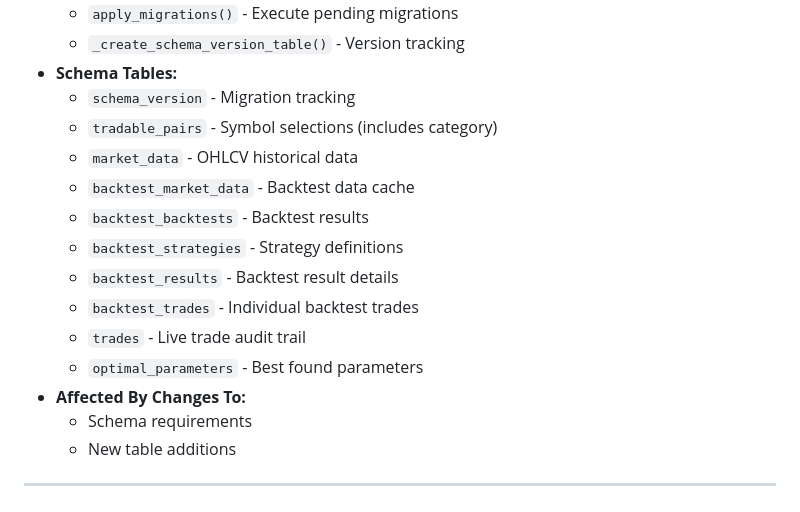
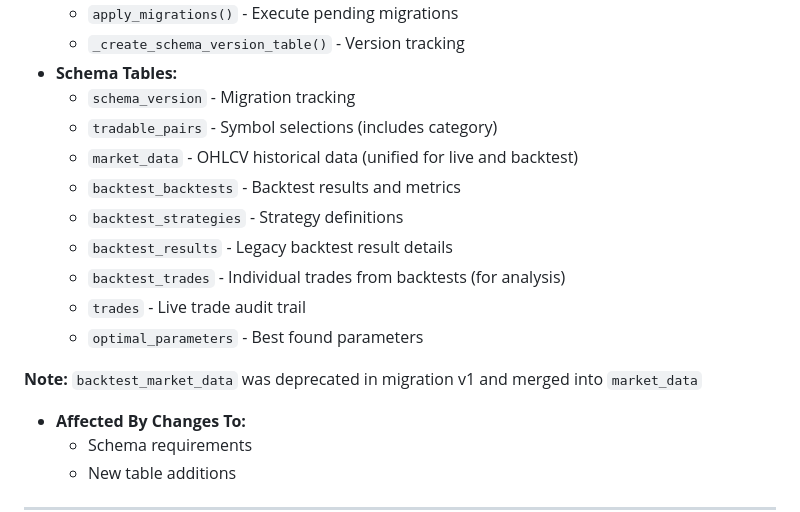
Before and after one commit to koimabrian/fx_trading_bot_modified, a Markdown page: COMPONENTS.md, the part around the change. GitHub-like rendering.

Commit message:
Clarify database schema: remove deprecated backtest_market_data, explain table purposes
Co-authored-by: koimabrian <179785235+koimabrian@users.noreply.github.com>

```diff
--- a/COMPONENTS.md
+++ b/COMPONENTS.md
@@ -401,14 +401,15 @@ RSI    MACD    EMA       SMA
 - **Schema Tables:**
   - `schema_version` - Migration tracking
   - `tradable_pairs` - Symbol selections (includes category)
-  - `market_data` - OHLCV historical data
-  - `backtest_market_data` - Backtest data cache
-  - `backtest_backtests` - Backtest results
+  - `market_data` - OHLCV historical data (unified for live and backtest)
+  - `backtest_backtests` - Backtest results and metrics
   - `backtest_strategies` - Strategy definitions
-  - `backtest_results` - Backtest result details
-  - `backtest_trades` - Individual backtest trades
+  - `backtest_results` - Legacy backtest result details
+  - `backtest_trades` - Individual trades from backtests (for analysis)
   - `trades` - Live trade audit trail
   - `optimal_parameters` - Best found parameters
+
+**Note:** `backtest_market_data` was deprecated in migration v1 and merged into `market_data`
 - **Affected By Changes To:**
   - Schema requirements
   - New table additions
```
Also changed, not shown: IMPACT_ANALYSIS.md (+1 -1 lines).
